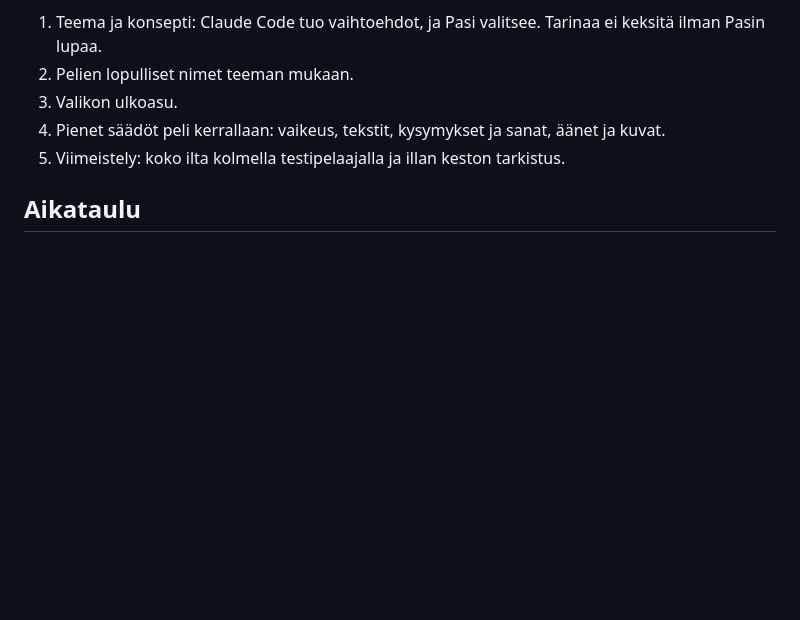
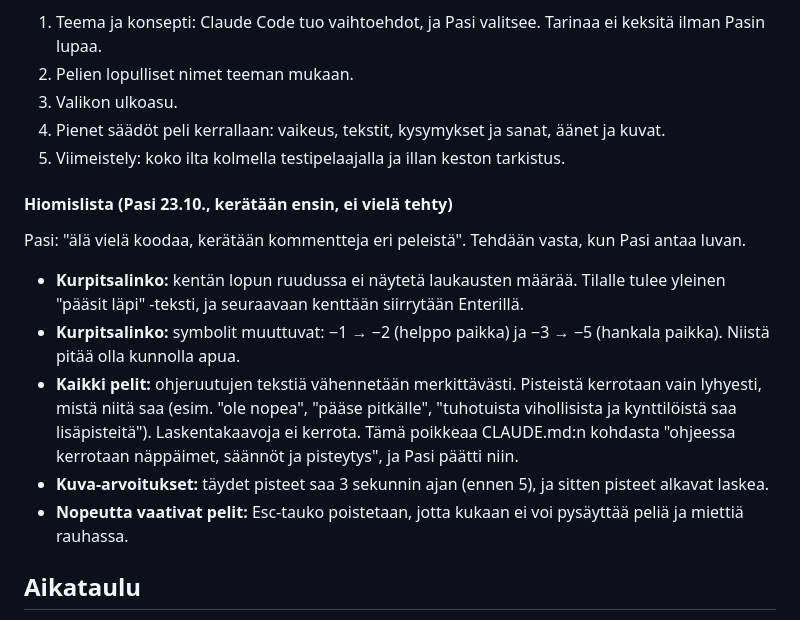
Before and after one commit to pasihaverinen90-hash/Halloween, a Markdown page: EDISTYMINEN.md, the part around the change. GitHub-like rendering; blank space fills up the shorter version.

Commit message:
Edistyminen: Pasin hiomiskommentit talteen
Co-Authored-By: Claude Opus 5.5 <noreply@anthropic.com>

```diff
--- a/EDISTYMINEN.md
+++ b/EDISTYMINEN.md
@@ -267,6 +267,15 @@ Pasi 23.10.: kun kurpitsalinko on testattu, aloitetaan konseptin, pelien nimien
 4. Pienet säädöt peli kerrallaan: vaikeus, tekstit, kysymykset ja sanat, äänet ja kuvat.
 5. Viimeistely: koko ilta kolmella testipelaajalla ja illan keston tarkistus.
 
+#### Hiomislista (Pasi 23.10., kerätään ensin, ei vielä tehty)
+
+Pasi: "älä vielä koodaa, kerätään kommentteja eri peleistä". Tehdään vasta, kun Pasi antaa luvan.
+- **Kurpitsalinko:** kentän lopun ruudussa ei näytetä laukausten määrää. Tilalle tulee yleinen "pääsit läpi" -teksti, ja seuraavaan kenttään siirrytään Enterillä.
+- **Kurpitsalinko:** symbolit muuttuvat: −1 → −2 (helppo paikka) ja −3 → −5 (hankala paikka). Niistä pitää olla kunnolla apua.
+- **Kaikki pelit:** ohjeruutujen tekstiä vähennetään merkittävästi. Pisteistä kerrotaan vain lyhyesti, mistä niitä saa (esim. "ole nopea", "pääse pitkälle", "tuhotuista vihollisista ja kynttilöistä saa lisäpisteitä"). Laskentakaavoja ei kerrota. Tämä poikkeaa CLAUDE.md:n kohdasta "ohjeessa kerrotaan näppäimet, säännöt ja pisteytys", ja Pasi päätti niin.
+- **Kuva-arvoitukset:** täydet pisteet saa 3 sekunnin ajan (ennen 5), ja sitten pisteet alkavat laskea.
+- **Nopeutta vaativat pelit:** Esc-tauko poistetaan, jotta kukaan ei voi pysäyttää peliä ja miettiä rauhassa.
+
 ## Aikataulu
 
 Iltaan on 10 päivää (21.10.). Jäljellä on tasohyppelyn hiominen, salasanatoive, kurpitsalinko ja viimeistely. Aikataulu on tiukka mutta mahdollinen, jos jokaisesta pelistä saadaan palaute nopeasti. Jos aika alkaa loppua, Pasi päättää, mikä peli jätetään pois tai mitä yksinkertaistetaan.
```
